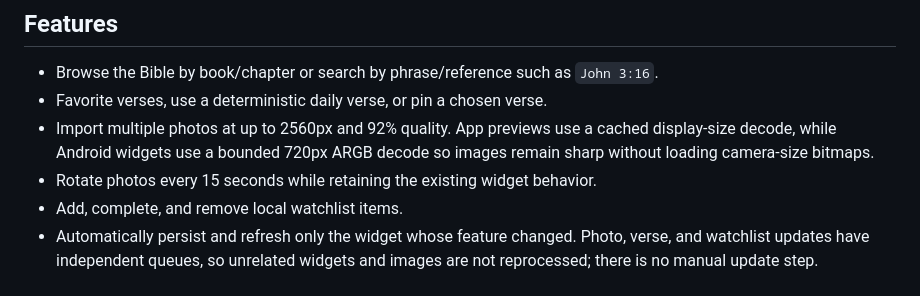
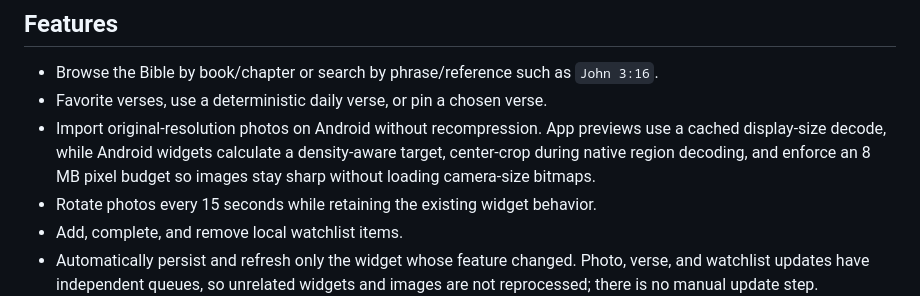
Before and after one commit to Vincent140206/flutter-local-widgets, a Markdown page: README.md, the part around the change. GitHub-like rendering.

Commit message:
docs: update photo resolution and native widget decoding details

```diff
--- a/README.md
+++ b/README.md
@@ -37,9 +37,10 @@ native widget targets.
 - Browse the Bible by book/chapter or search by phrase/reference such as
   `John 3:16`.
 - Favorite verses, use a deterministic daily verse, or pin a chosen verse.
-- Import multiple photos at up to 2560px and 92% quality. App previews use a
-  cached display-size decode, while Android widgets use a bounded 720px ARGB
-  decode so images remain sharp without loading camera-size bitmaps.
+- Import original-resolution photos on Android without recompression. App
+  previews use a cached display-size decode, while Android widgets calculate a
+  density-aware target, center-crop during native region decoding, and enforce
+  an 8 MB pixel budget so images stay sharp without loading camera-size bitmaps.
 - Rotate photos every 15 seconds while retaining the existing widget behavior.
 - Add, complete, and remove local watchlist items.
 - Automatically persist and refresh only the widget whose feature changed.
```
